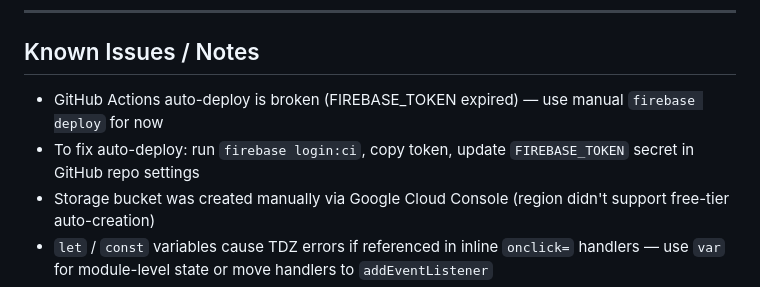
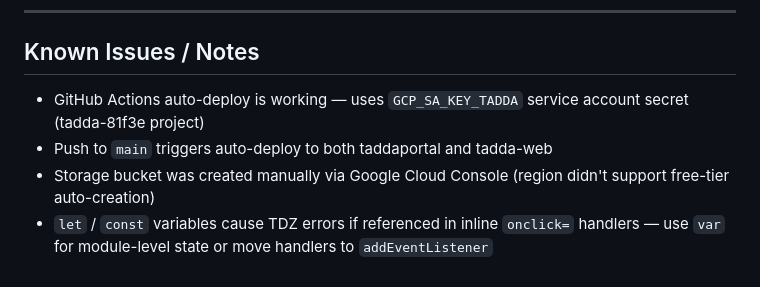
Before and after one commit to Sariswhka/create-your-qr, a Markdown page: tadda/CLAUDE.md, the part around the change. GitHub-like rendering.

Commit message:
docs: update Tadda CLAUDE.md — GitHub Actions deploy now working
Co-Authored-By: Claude Sonnet 4.6 <noreply@anthropic.com>

```diff
--- a/tadda/CLAUDE.md
+++ b/tadda/CLAUDE.md
@@ -530,8 +530,8 @@ window.WEB3FORMS_KEY = '1c16ff01-bc48-4d2a-8671-23bf96569cf2';
 ---
 
 ## Known Issues / Notes
-- GitHub Actions auto-deploy is broken (FIREBASE_TOKEN expired) — use manual `firebase deploy` for now
-- To fix auto-deploy: run `firebase login:ci`, copy token, update `FIREBASE_TOKEN` secret in GitHub repo settings
+- GitHub Actions auto-deploy is working — uses `GCP_SA_KEY_TADDA` service account secret (tadda-81f3e project)
+- Push to `main` triggers auto-deploy to both taddaportal and tadda-web
 - Storage bucket was created manually via Google Cloud Console (region didn't support free-tier auto-creation)
 - `let` / `const` variables cause TDZ errors if referenced in inline `onclick=` handlers — use `var` for module-level state or move handlers to `addEventListener`
 - When adding multiple click handlers to the same element, use a flag variable (e.g. `alreadyRegistered`) to control behaviour rather than `onclick` which conflicts with `addEventListener`
```
